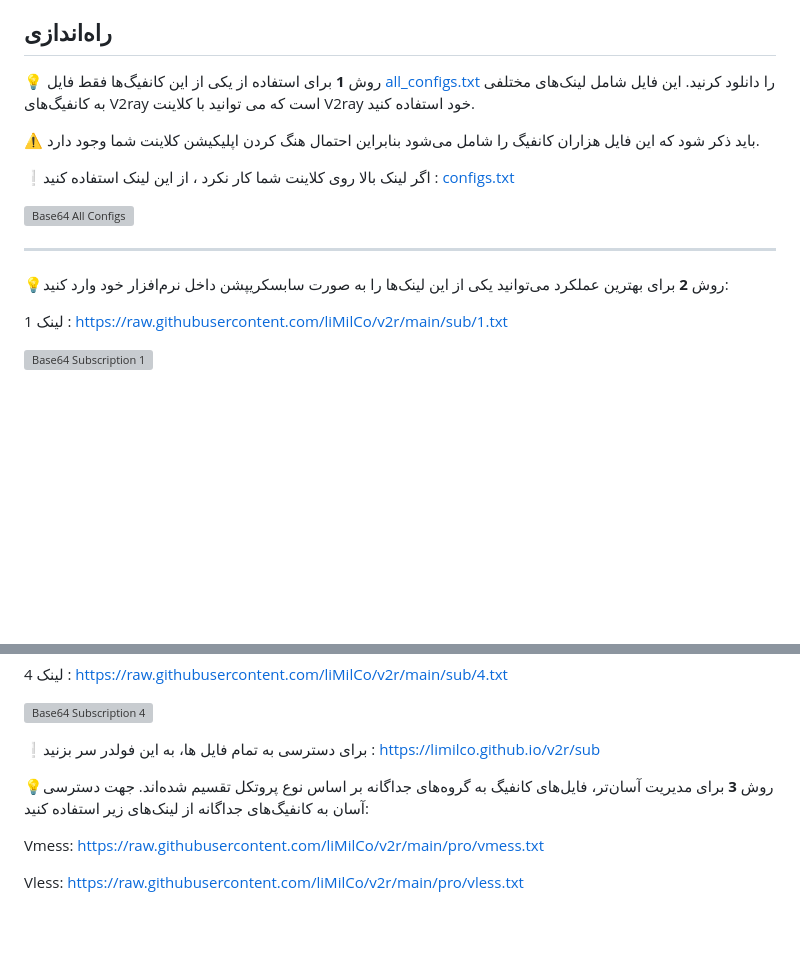
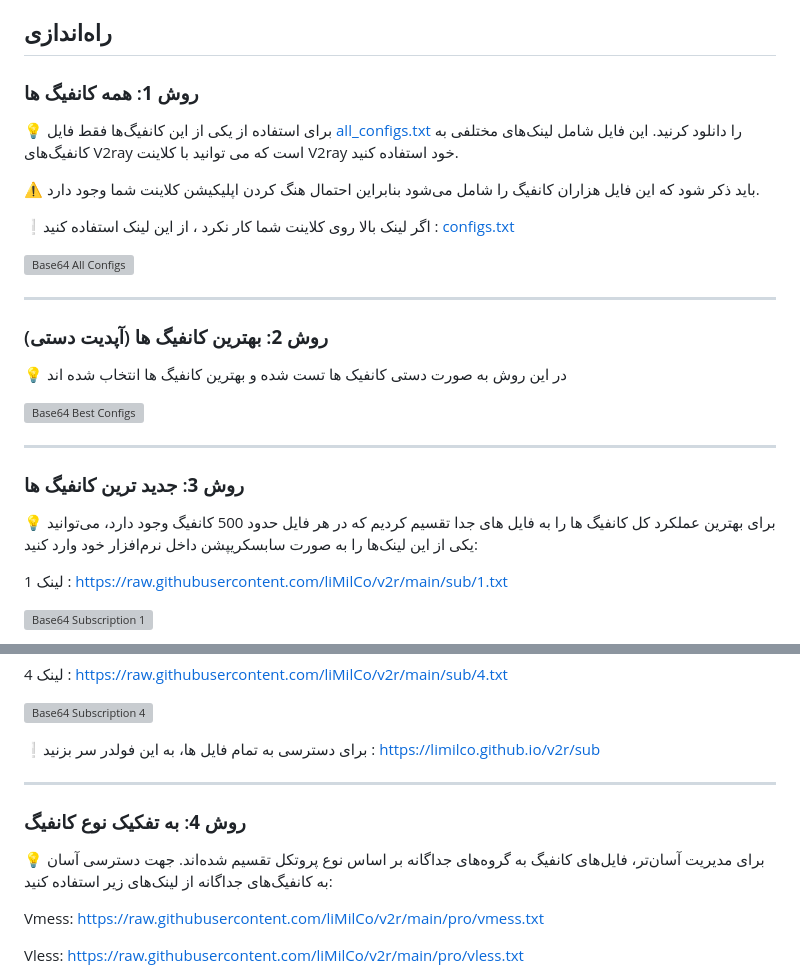
Before and after one commit to liMilCo/v2r, a Markdown page: README.md, 2 parts joined by grey strips. Drawn GitHub-style; blank space fills up the shorter version; grey boxes are pictures that could not be loaded.

Commit message:
راهنما 🕵

```diff
--- a/README.md
+++ b/README.md
@@ -8,7 +8,9 @@
 
 ## راه‌اندازی
 
-💡 روش **1** برای استفاده از یکی از این کانفیگ‌ها فقط فایل [all_configs.txt](https://raw.githubusercontent.com/liMilCo/v2r/main/all_configs.txt) را دانلود کرنید. این فایل شامل لینک‌های مختلفی به کانفیگ‌های V2ray است که می توانید با کلاینت V2ray خود استفاده کنید.
+### روش **1**: همه کانفیگ ها
+
+💡 برای استفاده از یکی از این کانفیگ‌ها فقط فایل [all_configs.txt](https://raw.githubusercontent.com/liMilCo/v2r/main/all_configs.txt) را دانلود کرنید. این فایل شامل لینک‌های مختلفی به کانفیگ‌های V2ray است که می توانید با کلاینت V2ray خود استفاده کنید.
 
 ⚠️ باید ذکر شود که این فایل هزاران کانفیگ را شامل می‌شود بنابراین احتمال هنگ کردن اپلیکیشن کلاینت شما وجود دارد.
 
@@ -18,8 +20,16 @@
 
 ---
 
+### روش **2**: بهترین کانفیگ ها (آپدیت دستی)
+💡 در این روش به صورت دستی کانفیک ها تست شده و بهترین کانفیگ ها انتخاب شده اند
 
-💡روش **2** برای بهترین عملکرد می‌توانید یکی از این لینک‌ها را به صورت سابسکریپشن داخل نرم‌افزار خود وارد کنید:
+[<img width="200" height="200" alt="Base64 Best Configs" class="qrimg" src="https://api.qrserver.com/v1/create-qr-code/?size=150x150&data=https://raw.githubusercontent.com/liMilCo/v2r/main/best.txt#V2R-Best" />](https://raw.githubusercontent.com/liMilCo/v2r/main/best.txt)
+
+---
+
+
+### روش **3**: جدید ترین کانفیگ ها
+💡 برای بهترین عملکرد کل کانفیگ ها را به فایل های جدا تقسیم کردیم که در هر فایل حدود 500 کانفیگ وجود دارد، می‌توانید یکی از این لینک‌ها را به صورت سابسکریپشن داخل نرم‌افزار خود وارد کنید:
 
 لینک 1 : https://raw.githubusercontent.com/liMilCo/v2r/main/sub/1.txt
 
@@ -43,8 +53,10 @@
 
 ❕برای دسترسی به تمام فایل ها، به این فولدر سر بزنید : [https://limilco.github.io/v2r/sub](https://limilco.github.io/v2r/sub/)
 
+---
 
-💡روش **3** برای مدیریت آسان‌تر، فایل‌های کانفیگ به گروه‌های جداگانه بر اساس نوع پروتکل تقسیم شده‌اند. جهت دسترسی آسان به کانفیگ‌های جداگانه از لینک‌های زیر استفاده کنید:
+### روش **4**: به تفکیک نوع کانفیگ
+💡 برای مدیریت آسان‌تر، فایل‌های کانفیگ به گروه‌های جداگانه بر اساس نوع پروتکل تقسیم شده‌اند. جهت دسترسی آسان به کانفیگ‌های جداگانه از لینک‌های زیر استفاده کنید:
 
 Vmess: https://raw.githubusercontent.com/liMilCo/v2r/main/pro/vmess.txt
 
```
